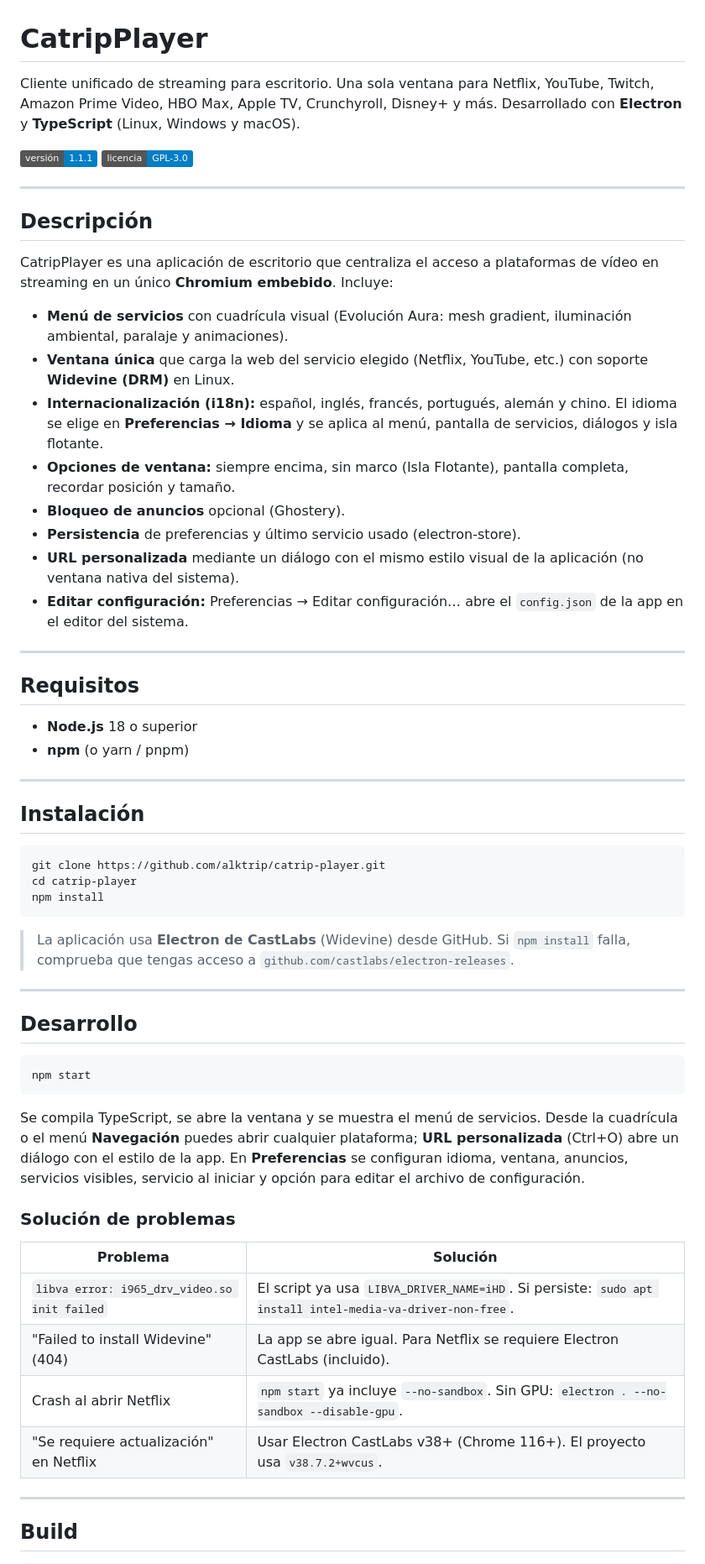
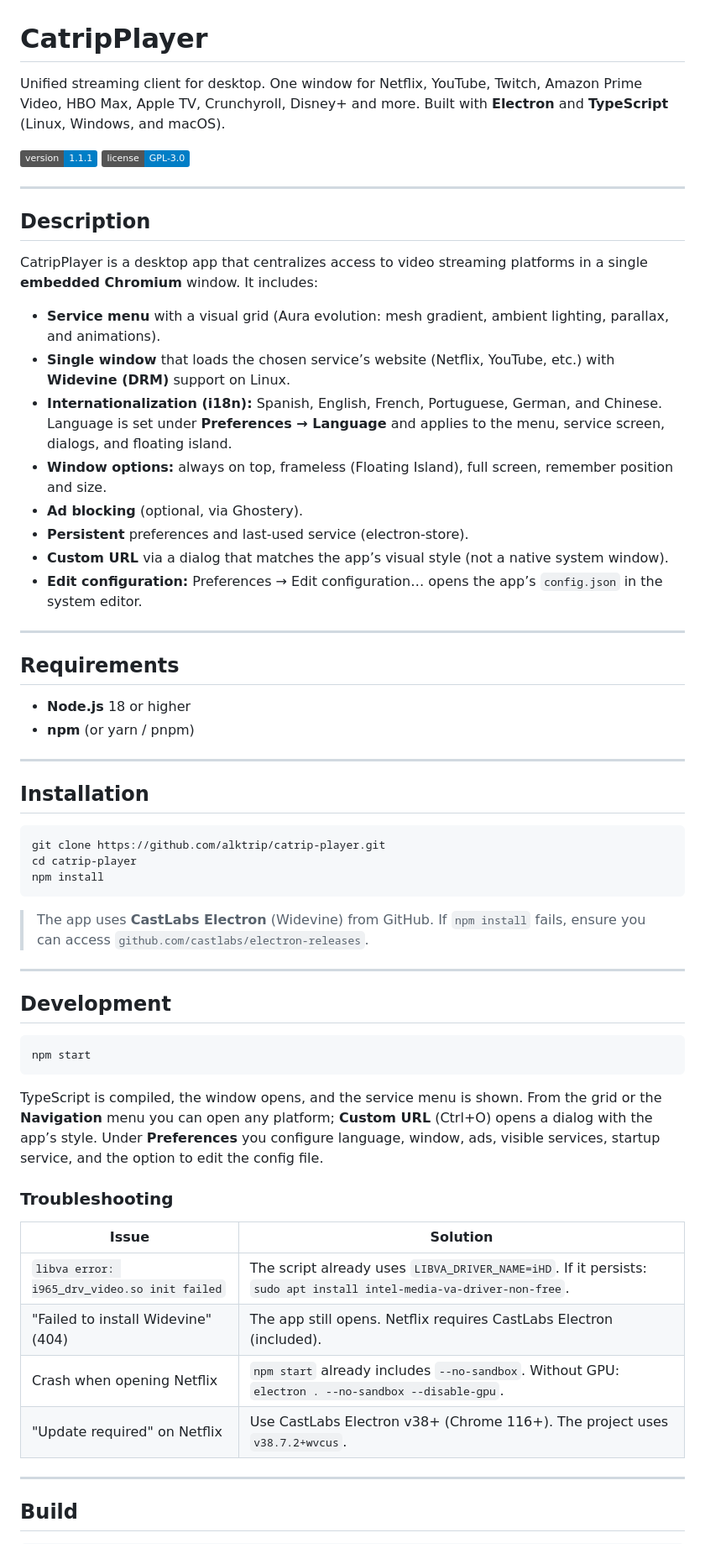
Before and after one commit to alktrip/catrip-player, a Markdown page: README.md, the part around one of its changes. Shown at 84% size. Rendered like a GitHub page; badges without logos.

````diff
--- a/README.md
+++ b/README.md
@@ -1,34 +1,34 @@
 # CatripPlayer
 
-Cliente unificado de streaming para escritorio. Una sola ventana para Netflix, YouTube, Twitch, Amazon Prime Video, HBO Max, Apple TV, Crunchyroll, Disney+ y más. Desarrollado con **Electron** y **TypeScript** (Linux, Windows y macOS).
+Unified streaming client for desktop. One window for Netflix, YouTube, Twitch, Amazon Prime Video, HBO Max, Apple TV, Crunchyroll, Disney+ and more. Built with **Electron** and **TypeScript** (Linux, Windows, and macOS).
 
-![Versión](https://img.shields.io/badge/versi%C3%B3n-1.1.1-blue) ![Licencia](https://img.shields.io/badge/licencia-GPL--3.0-blue)
+![Version](https://img.shields.io/badge/version-1.1.1-blue) ![License](https://img.shields.io/badge/license-GPL--3.0-blue)
 
 ---
 
-## Descripción
+## Description
 
-CatripPlayer es una aplicación de escritorio que centraliza el acceso a plataformas de vídeo en streaming en un único **Chromium embebido**. Incluye:
+CatripPlayer is a desktop app that centralizes access to video streaming platforms in a single **embedded Chromium** window. It includes:
 
-- **Menú de servicios** con cuadrícula visual (Evolución Aura: mesh gradient, iluminación ambiental, paralaje y animaciones).
-- **Ventana única** que carga la web del servicio elegido (Netflix, YouTube, etc.) con soporte **Widevine (DRM)** en Linux.
-- **Internacionalización (i18n):** español, inglés, francés, portugués, alemán y chino. El idioma se elige en **Preferencias → Idioma** y se aplica al menú, pantalla de servicios, diálogos y isla flotante.
-- **Opciones de ventana:** siempre encima, sin marco (Isla Flotante), pantalla completa, recordar posición y tamaño.
-- **Bloqueo de anuncios** opcional (Ghostery).
-- **Persistencia** de preferencias y último servicio usado (electron-store).
-- **URL personalizada** mediante un diálogo con el mismo estilo visual de la aplicación (no ventana nativa del sistema).
-- **Editar configuración:** Preferencias → Editar configuración… abre el `config.json` de la app en el editor del sistema.
+- **Service menu** with a visual grid (Aura evolution: mesh gradient, ambient lighting, parallax, and animations).
+- **Single window** that loads the chosen service’s website (Netflix, YouTube, etc.) with **Widevine (DRM)** support on Linux.
+- **Internationalization (i18n):** Spanish, English, French, Portuguese, German, and Chinese. Language is set under **Preferences → Language** and applies to the menu, service screen, dialogs, and floating island.
+- **Window options:** always on top, frameless (Floating Island), full screen, remember position and size.
+- **Ad blocking** (optional, via Ghostery).
+- **Persistent** preferences and last-used service (electron-store).
+- **Custom URL** via a dialog that matches the app’s visual style (not a native system window).
+- **Edit configuration:** Preferences → Edit configuration… opens the app’s `config.json` in the system editor.
 
 ---
 
-## Requisitos
+## Requirements
 
-- **Node.js** 18 o superior
-- **npm** (o yarn / pnpm)
+- **Node.js** 18 or higher
+- **npm** (or yarn / pnpm)
 
 ---
 
-## Instalación
+## Installation
 
 ```bash
 git clone https://github.com/alktrip/catrip-player.git
@@ -36,26 +36,26 @@ cd catrip-player
 npm install
 ```
 
-> La aplicación usa **Electron de CastLabs** (Widevine) desde GitHub. Si `npm install` falla, comprueba que tengas acceso a `github.com/castlabs/electron-releases`.
+> The app uses **CastLabs Electron** (Widevine) from GitHub. If `npm install` fails, ensure you can access `github.com/castlabs/electron-releases`.
 
 ---
 
-## Desarrollo
+## Development
 
 ```bash
 npm start
 ```
 
-Se compila TypeScript, se abre la ventana y se muestra el menú de servicios. Desde la cuadrícula o el menú **Navegación** puedes abrir cualquier plataforma; **URL personalizada** (Ctrl+O) abre un diálogo con el estilo de la app. En **Preferencias** se configuran idioma, ventana, anuncios, servicios visibles, servicio al iniciar y opción para editar el archivo de configuración.
+TypeScript is compiled, the window opens, and the service menu is shown. From the grid or the **Navigation** menu you can open any platform; **Custom URL** (Ctrl+O) opens a dialog with the app’s style. Under **Preferences** you configure language, window, ads, visible services, startup service, and the option to edit the config file.
 
-### Solución de problemas
+### Troubleshooting
 
-| Problema | Solución |
-|----------|----------|
-| `libva error: i965_drv_video.so init failed` | El script ya usa `LIBVA_DRIVER_NAME=iHD`. Si persiste: `sudo apt install intel-media-va-driver-non-free`. |
-| "Failed to install Widevine" (404) | La app se abre igual. Para Netflix se requiere Electron CastLabs (incluido). |
-| Crash al abrir Netflix | `npm start` ya incluye `--no-sandbox`. Sin GPU: `electron . --no-sandbox --disable-gpu`. |
-| "Se requiere actualización" en Netflix | Usar Electron CastLabs v38+ (Chrome 116+). El proyecto usa `v38.7.2+wvcus`. |
+| Issue | Solution |
+|-------|----------|
+| `libva error: i965_drv_video.so init failed` | The script already uses `LIBVA_DRIVER_NAME=iHD`. If it persists: `sudo apt install intel-media-va-driver-non-free`. |
+| "Failed to install Widevine" (404) | The app still opens. Netflix requires CastLabs Electron (included). |
+| Crash when opening Netflix | `npm start` already includes `--no-sandbox`. Without GPU: `electron . --no-sandbox --disable-gpu`. |
+| "Update required" on Netflix | Use CastLabs Electron v38+ (Chrome 116+). The project uses `v38.7.2+wvcus`. |
 
 ---
 
````
Also changed, not shown: other parts of README.md (+50 -50 lines).
